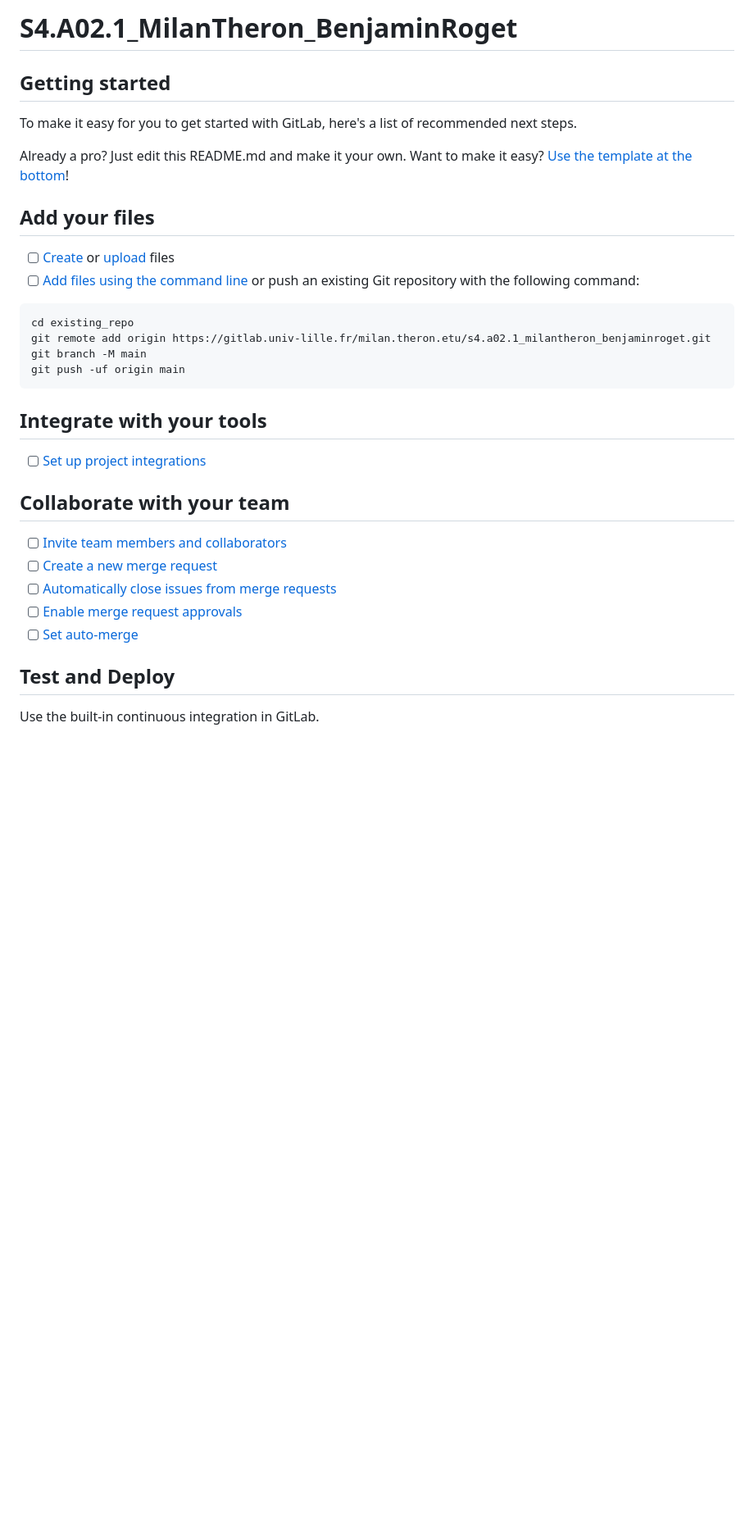
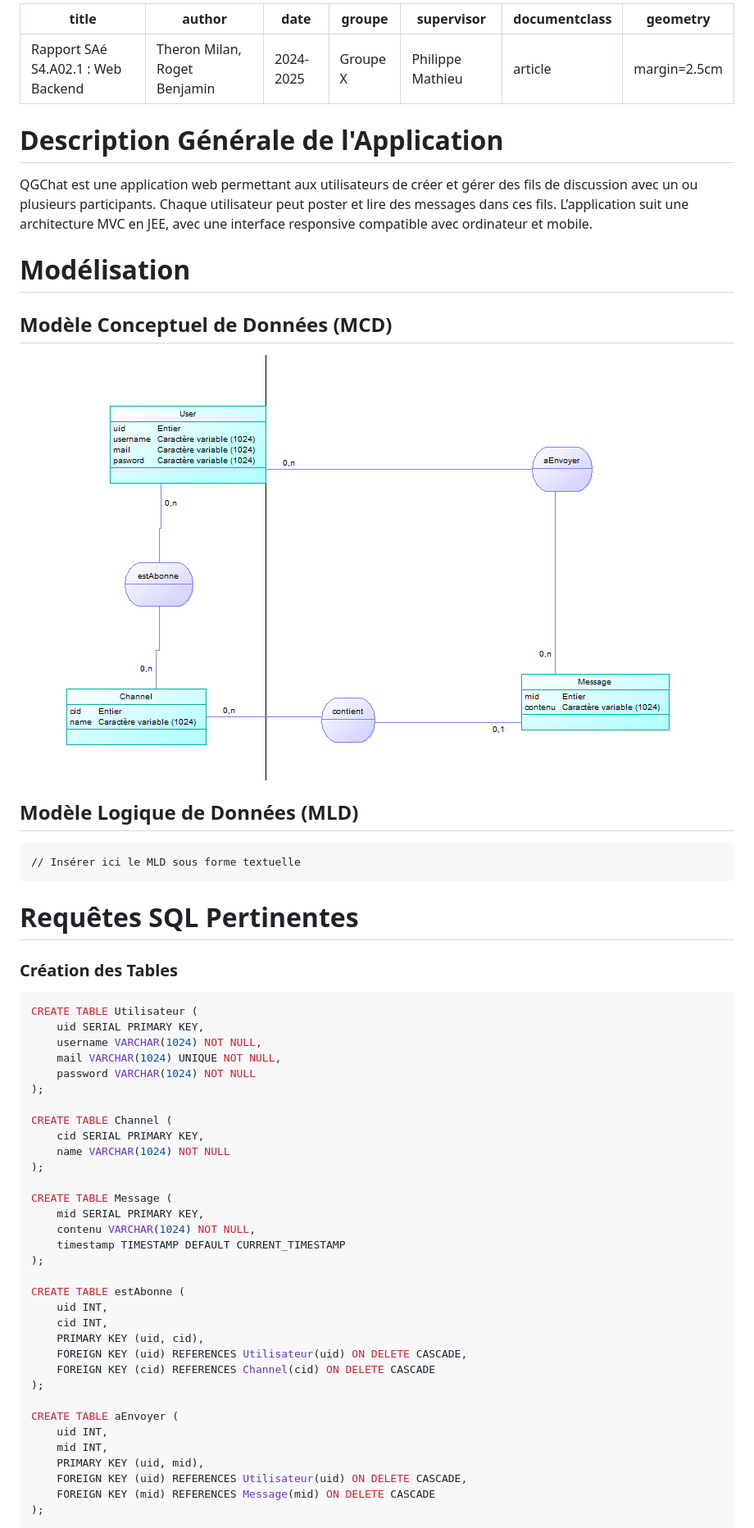
Before and after one commit to Strange500/QGChat, a Markdown page: README.md, the part around the change printed below. Shown: that part at 82% size. Rendered like a GitHub page; blank space fills up the shorter version.

Commit message:
RapportFirstVersion (à finir, MLD/Description/Requête/Liste des entrées

````diff
--- a/README.md
+++ b/README.md
@@ -1,38 +1,61 @@
-# S4.A02.1_MilanTheron_BenjaminRoget
+---
+title: "Rapport SAé S4.A02.1 : Web Backend"
+author: "Theron Milan, Roget Benjamin"
+date: "2024-2025"
+groupe: "Groupe X"
+supervisor: "Philippe Mathieu"
+documentclass: article
+geometry: margin=2.5cm
+---
 
+# Description Générale de l'Application
+QGChat est une application web permettant aux utilisateurs de créer et gérer des fils de discussion avec un ou plusieurs participants. Chaque utilisateur peut poster et lire des messages dans ces fils. L’application suit une architecture MVC en JEE, avec une interface responsive compatible avec ordinateur et mobile.
 
+# Modélisation
 
-## Getting started
+## Modèle Conceptuel de Données (MCD)
+![MCD](./res/documentation/MCD.png)
 
-To make it easy for you to get started with GitLab, here's a list of recommended next steps.
-
-Already a pro? Just edit this README.md and make it your own. Want to make it easy? [Use the template at the bottom](#editing-this-readme)!
-
-## Add your files
-
-- [ ] [Create](https://docs.gitlab.com/ee/user/project/repository/web_editor.html#create-a-file) or [upload](https://docs.gitlab.com/ee/user/project/repository/web_editor.html#upload-a-file) files
-- [ ] [Add files using the command line](https://docs.gitlab.com/ee/gitlab-basics/add-file.html#add-a-file-using-the-command-line) or push an existing Git repository with the following command:
-
+## Modèle Logique de Données (MLD)
 ```
-cd existing_repo
-git remote add origin https://gitlab.univ-lille.fr/milan.theron.etu/s4.a02.1_milantheron_benjaminroget.git
-git branch -M main
-git push -uf origin main
+// Insérer ici le MLD sous forme textuelle
 ```
 
-## Integrate with your tools
+# Requêtes SQL Pertinentes
 
-- [ ] [Set up project integrations](https://gitlab.univ-lille.fr/milan.theron.etu/s4.a02.1_milantheron_benjaminroget/-/settings/integrations)
+### Création des Tables
+```sql
+CREATE TABLE Utilisateur (
+    uid SERIAL PRIMARY KEY,
+    username VARCHAR(1024) NOT NULL,
+    mail VARCHAR(1024) UNIQUE NOT NULL,
+    password VARCHAR(1024) NOT NULL
+);
 
-## Collaborate with your team
+CREATE TABLE Channel (
+    cid SERIAL PRIMARY KEY,
+    name VARCHAR(1024) NOT NULL
+);
 
-- [ ] [Invite team members and collaborators](https://docs.gitlab.com/ee/user/project/members/)
-- [ ] [Create a new merge request](https://docs.gitlab.com/ee/user/project/merge_requests/creating_merge_requests.html)
-- [ ] [Automatically close issues from merge requests](https://docs.gitlab.com/ee/user/project/issues/managing_issues.html#closing-issues-automatically)
-- [ ] [Enable merge request approvals](https://docs.gitlab.com/ee/user/project/merge_requests/approvals/)
-- [ ] [Set auto-merge](https://docs.gitlab.com/ee/user/project/merge_requests/merge_when_pipeline_succeeds.html)
+CREATE TABLE Message (
+    mid SERIAL PRIMARY KEY,
+    contenu VARCHAR(1024) NOT NULL,
+    timestamp TIMESTAMP DEFAULT CURRENT_TIMESTAMP
+);
 
-## Test and Deploy
+CREATE TABLE estAbonne (
+    uid INT,
+    cid INT,
+    PRIMARY KEY (uid, cid),
+    FOREIGN KEY (uid) REFERENCES Utilisateur(uid) ON DELETE CASCADE,
+    FOREIGN KEY (cid) REFERENCES Channel(cid) ON DELETE CASCADE
+);
 
-Use the built-in continuous integration in GitLab.
+CREATE TABLE aEnvoyer (
+    uid INT,
+    mid INT,
+    PRIMARY KEY (uid, mid),
+    FOREIGN KEY (uid) REFERENCES Utilisateur(uid) ON DELETE CASCADE,
+    FOREIGN KEY (mid) REFERENCES Message(mid) ON DELETE CASCADE
+);
 
````
Also changed, not shown: other parts of README.md (+91 -36 lines).
